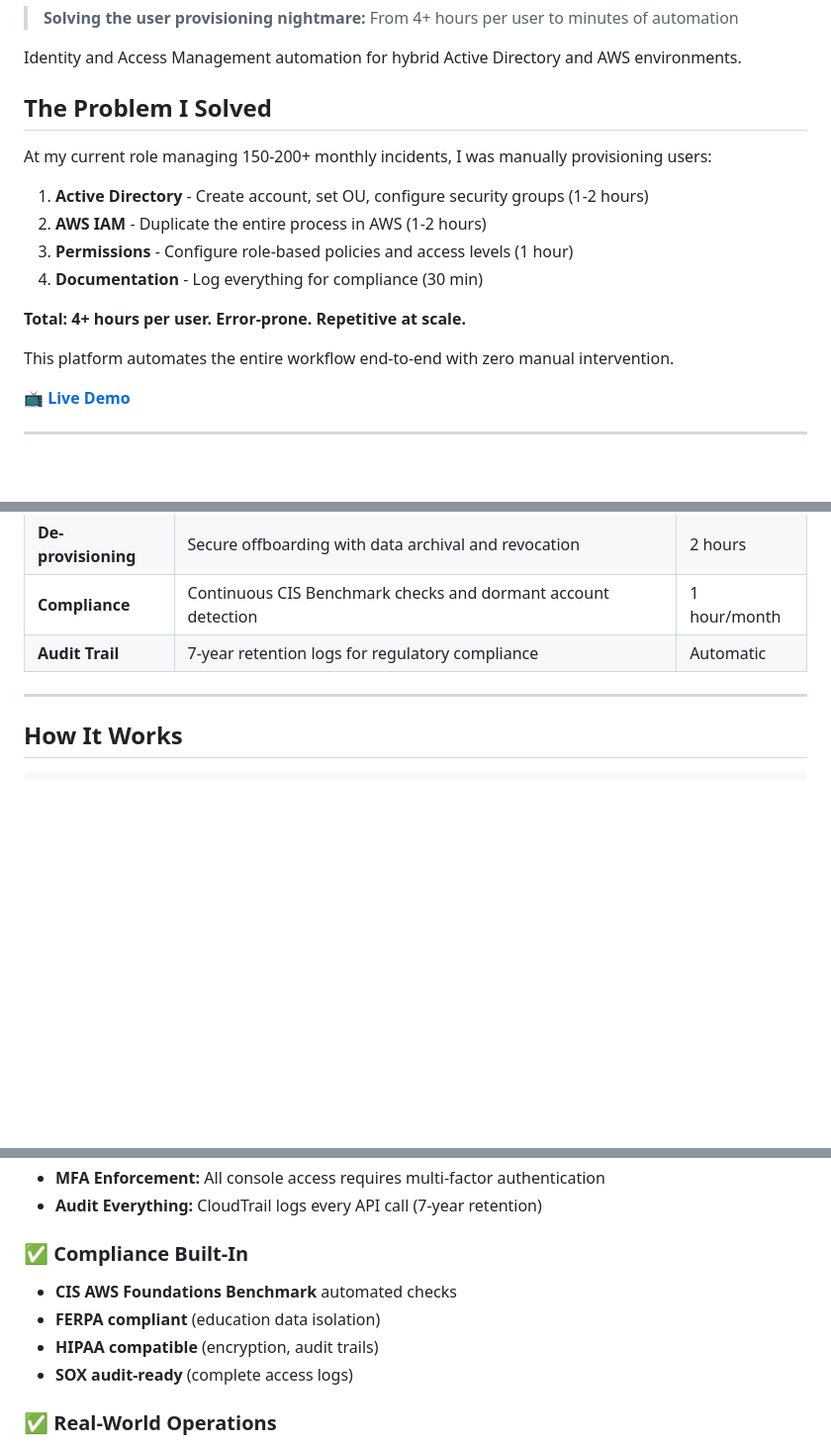
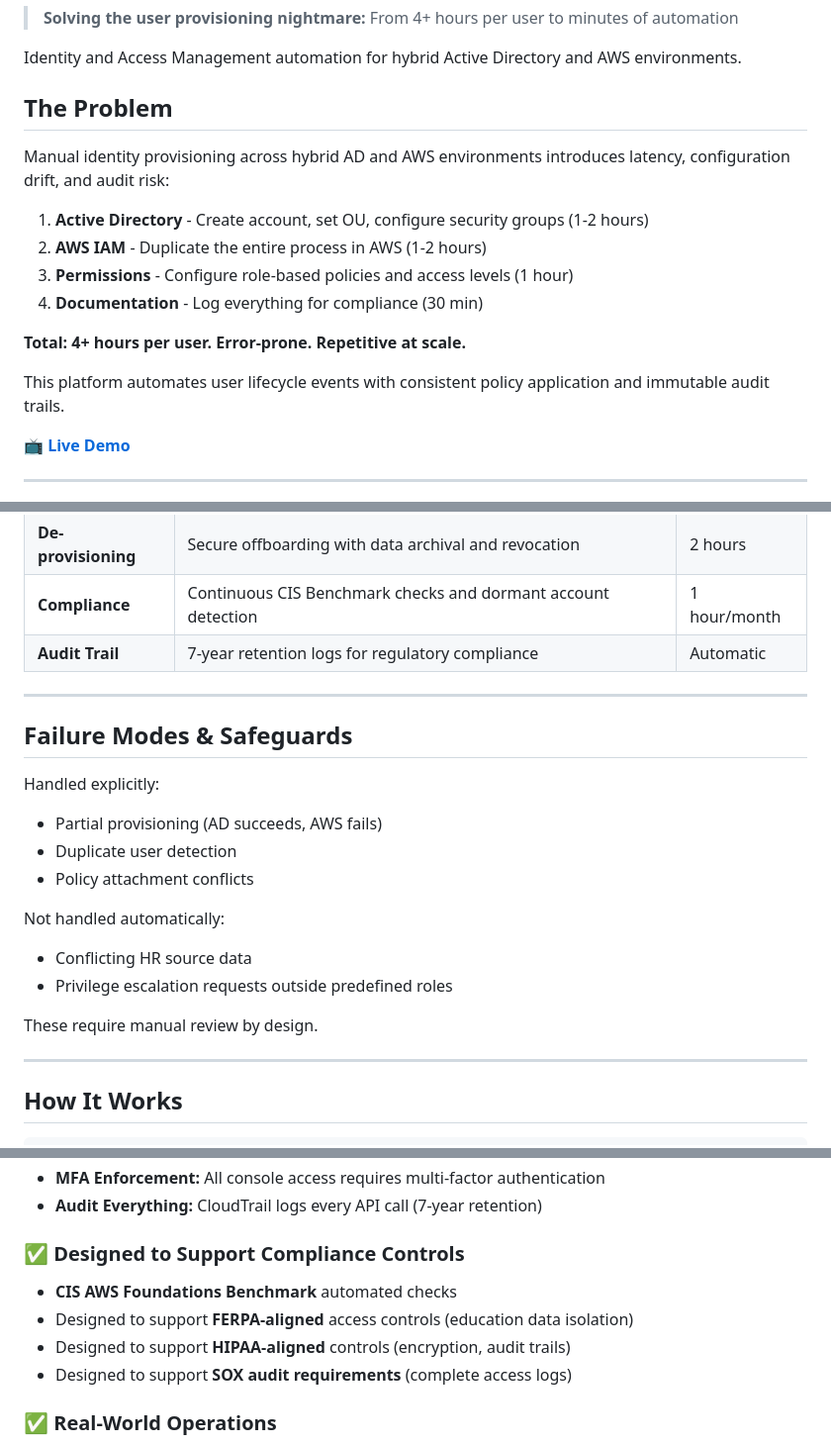
Before and after one commit to Mjkhan9/Automated-IAM-User-Lifecycle-Management-System-Project, a Markdown page: README.md, 3 parts joined by grey strips. Shown at 99% size. Drawn GitHub-style; blank space fills up the shorter version.

Commit message:
Revise README for clarity and additional details
Updated the README to clarify the problem statement and enhance the description of the automation platform. Added a section on failure modes and safeguards, and refined compliance-related content.

```diff
--- a/README.md
+++ b/README.md
@@ -6,9 +6,9 @@
 
 Identity and Access Management automation for hybrid Active Directory and AWS environments.
 
-## The Problem I Solved
+## The Problem
 
-At my current role managing 150-200+ monthly incidents, I was manually provisioning users:
+Manual identity provisioning across hybrid AD and AWS environments introduces latency, configuration drift, and audit risk:
 
 1. **Active Directory** - Create account, set OU, configure security groups (1-2 hours)
 2. **AWS IAM** - Duplicate the entire process in AWS (1-2 hours)
@@ -17,7 +17,7 @@ At my current role managing 150-200+ monthly incidents, I was manually provision
 
 **Total: 4+ hours per user. Error-prone. Repetitive at scale.**
 
-This platform automates the entire workflow end-to-end with zero manual intervention.
+This platform automates user lifecycle events with consistent policy application and immutable audit trails.
 
 **[📺 Live Demo](https://mjkhan9.github.io/Automated-IAM-User-Lifecycle-Management-System-Project/)**
 
@@ -33,6 +33,21 @@ Handles the **complete user lifecycle** automatically:
 | **De-provisioning** | Secure offboarding with data archival and revocation | 2 hours |
 | **Compliance** | Continuous CIS Benchmark checks and dormant account detection | 1 hour/month |
 | **Audit Trail** | 7-year retention logs for regulatory compliance | Automatic |
+
+---
+
+## Failure Modes & Safeguards
+
+Handled explicitly:
+- Partial provisioning (AD succeeds, AWS fails)
+- Duplicate user detection
+- Policy attachment conflicts
+
+Not handled automatically:
+- Conflicting HR source data
+- Privilege escalation requests outside predefined roles
+
+These require manual review by design.
 
 ---
 
@@ -183,11 +198,11 @@ deploy/
 - **MFA Enforcement:** All console access requires multi-factor authentication
 - **Audit Everything:** CloudTrail logs every API call (7-year retention)
 
-### ✅ Compliance Built-In
+### ✅ Designed to Support Compliance Controls
 - **CIS AWS Foundations Benchmark** automated checks
-- **FERPA compliant** (education data isolation)
-- **HIPAA compatible** (encryption, audit trails)
-- **SOX audit-ready** (complete access logs)
+- Designed to support **FERPA-aligned** access controls (education data isolation)
+- Designed to support **HIPAA-aligned** controls (encryption, audit trails)
+- Designed to support **SOX audit requirements** (complete access logs)
 
 ### ✅ Real-World Operations
 - **Error Handling:** Retry logic with exponential backoff
```
